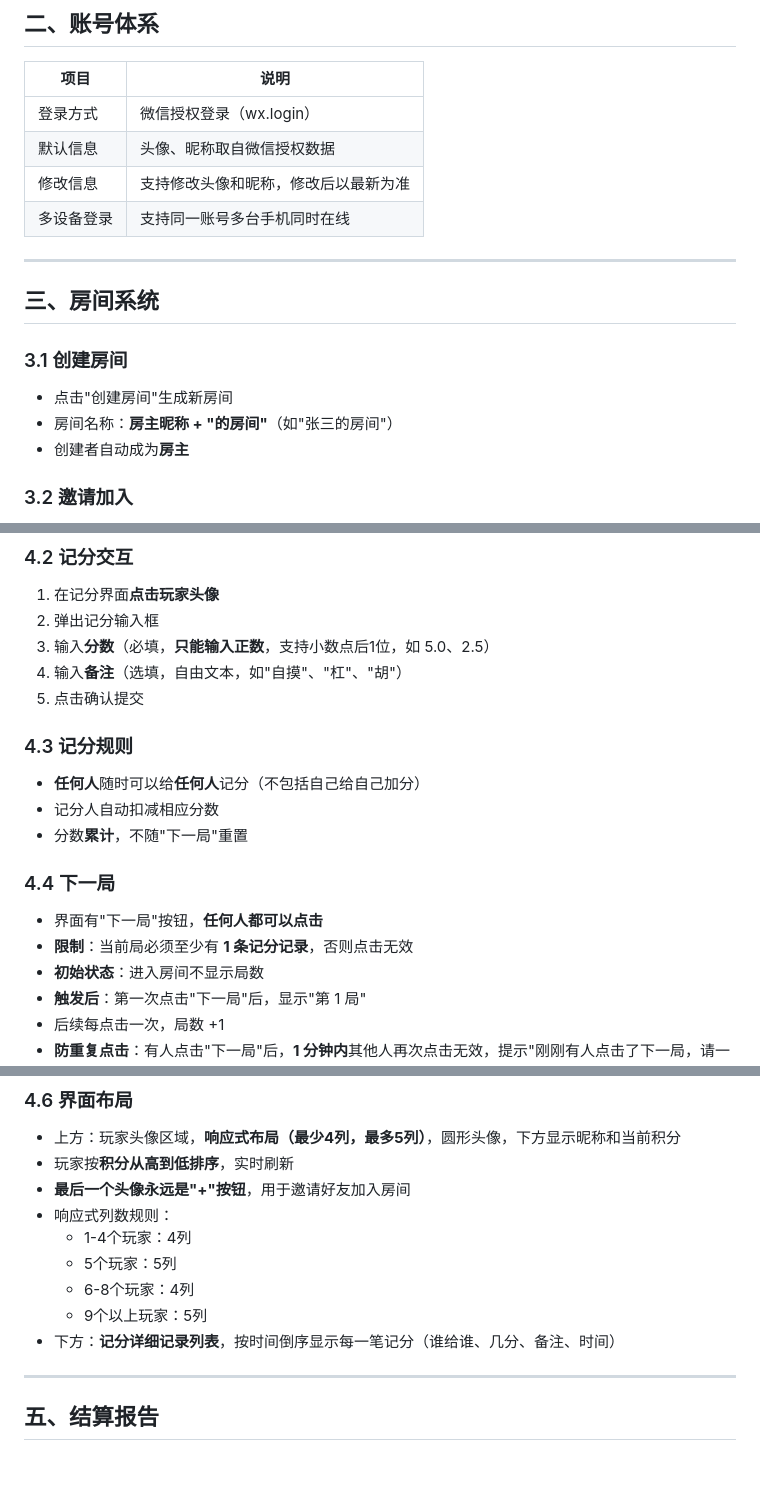
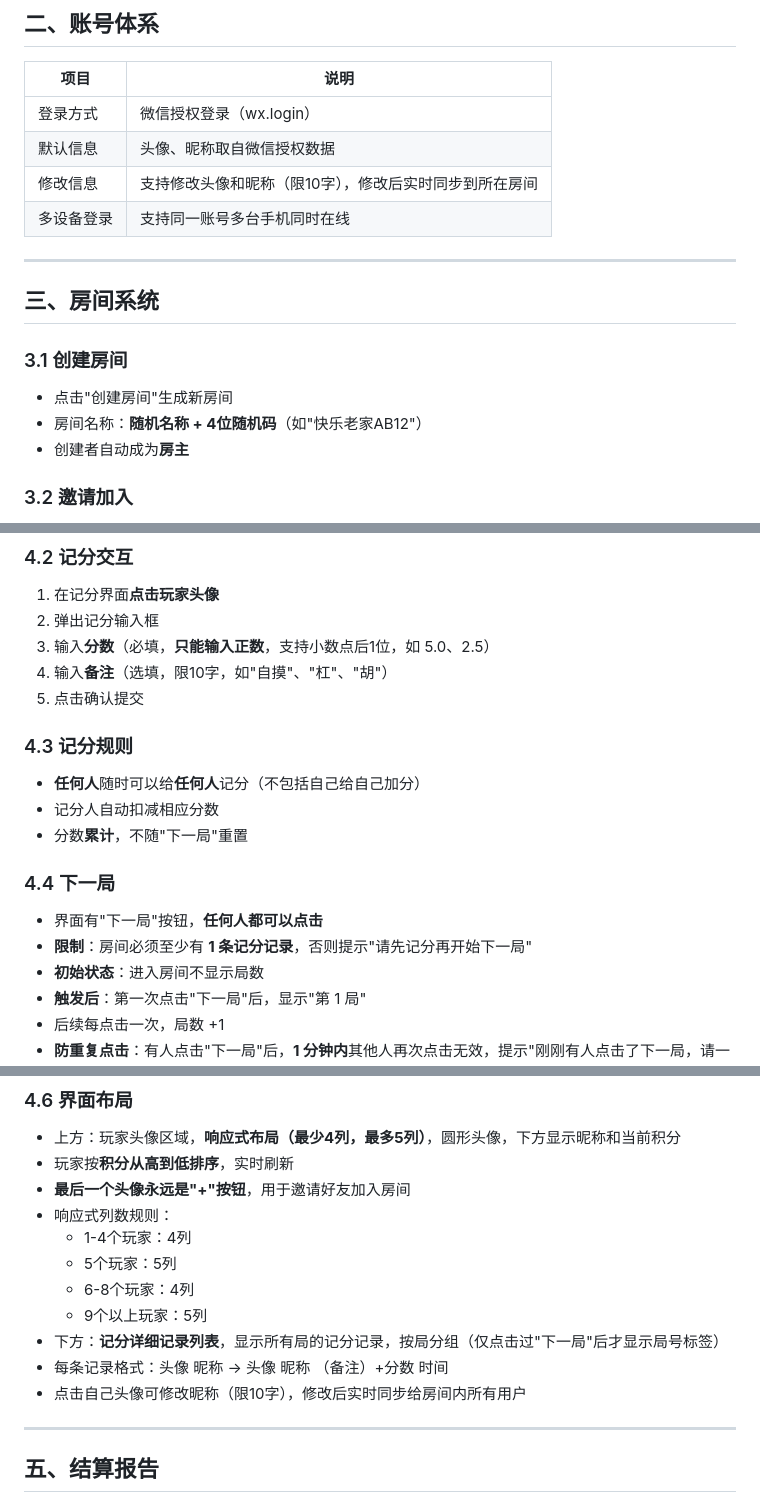
Before and after one commit to Reyrwc/scoreboard-miniprogram, a Markdown page: scoreboard/docs/PRD.md, 3 parts joined by grey strips. Rendered like a GitHub page; blank space fills up the shorter version.

```diff
--- a/scoreboard/docs/PRD.md
+++ b/scoreboard/docs/PRD.md
@@ -36,7 +36,7 @@
 |------|------|
 | 登录方式 | 微信授权登录（wx.login） |
 | 默认信息 | 头像、昵称取自微信授权数据 |
-| 修改信息 | 支持修改头像和昵称，修改后以最新为准 |
+| 修改信息 | 支持修改头像和昵称（限10字），修改后实时同步到所在房间 |
 | 多设备登录 | 支持同一账号多台手机同时在线 |
 
 ---
@@ -45,7 +45,7 @@
 
 ### 3.1 创建房间
 - 点击"创建房间"生成新房间
-- 房间名称：**房主昵称 + "的房间"**（如"张三的房间"）
+- 房间名称：**随机名称 + 4位随机码**（如"快乐老家AB12"）
 - 创建者自动成为**房主**
 
 ### 3.2 邀请加入
@@ -84,7 +84,7 @@
 1. 在记分界面**点击玩家头像**
 2. 弹出记分输入框
 3. 输入**分数**（必填，**只能输入正数**，支持小数点后1位，如 5.0、2.5）
-4. 输入**备注**（选填，自由文本，如"自摸"、"杠"、"胡"）
+4. 输入**备注**（选填，限10字，如"自摸"、"杠"、"胡"）
 5. 点击确认提交
 
 ### 4.3 记分规则
@@ -94,7 +94,7 @@
 
 ### 4.4 下一局
 - 界面有"下一局"按钮，**任何人都可以点击**
-- **限制**：当前局必须至少有 **1 条记分记录**，否则点击无效
+- **限制**：房间必须至少有 **1 条记分记录**，否则提示"请先记分再开始下一局"
 - **初始状态**：进入房间不显示局数
 - **触发后**：第一次点击"下一局"后，显示"第 1 局"
 - 后续每点击一次，局数 +1
@@ -116,7 +116,9 @@
   - 5个玩家：5列
   - 6-8个玩家：4列
   - 9个以上玩家：5列
-- 下方：**记分详细记录列表**，按时间倒序显示每一笔记分（谁给谁、几分、备注、时间）
+- 下方：**记分详细记录列表**，显示所有局的记分记录，按局分组（仅点击过"下一局"后才显示局号标签）
+- 每条记录格式：头像 昵称 → 头像 昵称 （备注）+分数 时间
+- 点击自己头像可修改昵称（限10字），修改后实时同步给房间内所有用户
 
 ---
 
```
Also changed, not shown: other parts of scoreboard/docs/PRD.md (+4 -4 lines), scoreboard/docs/Technical-Design.md (+25 -20 lines).
